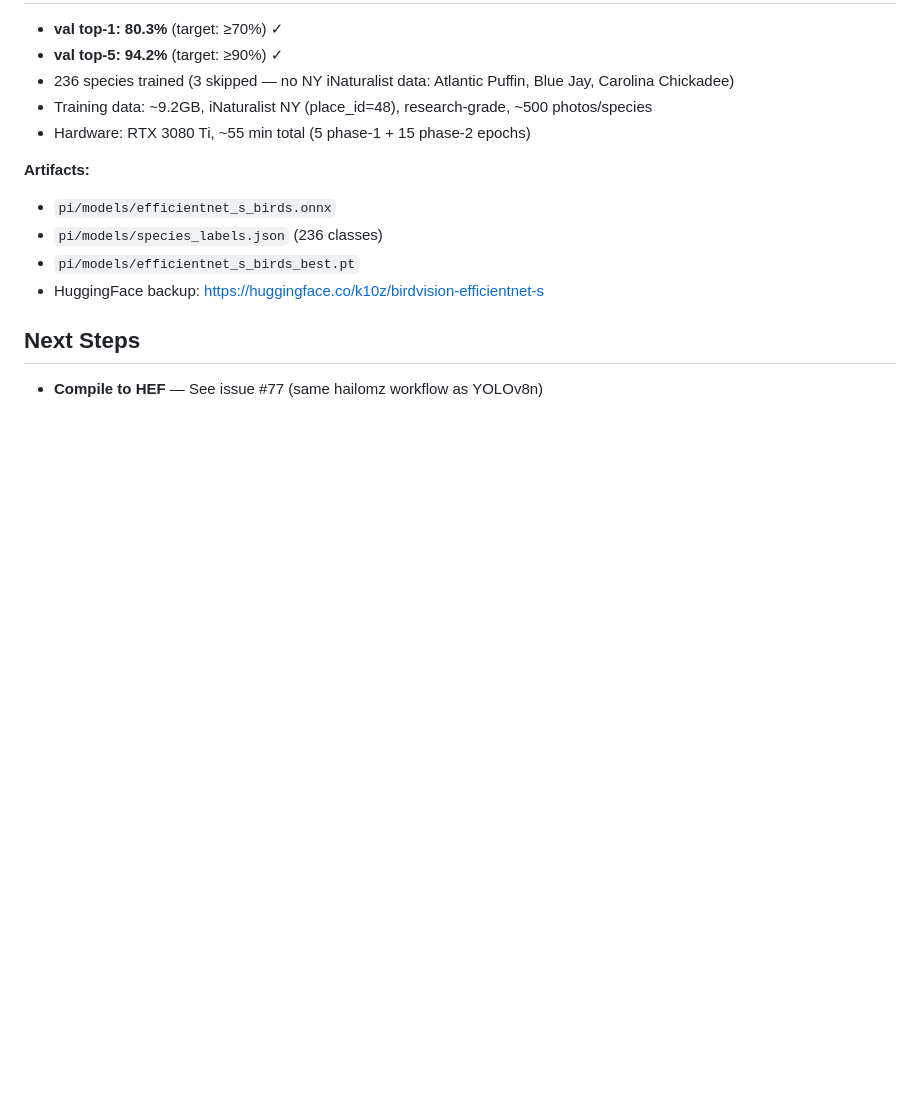
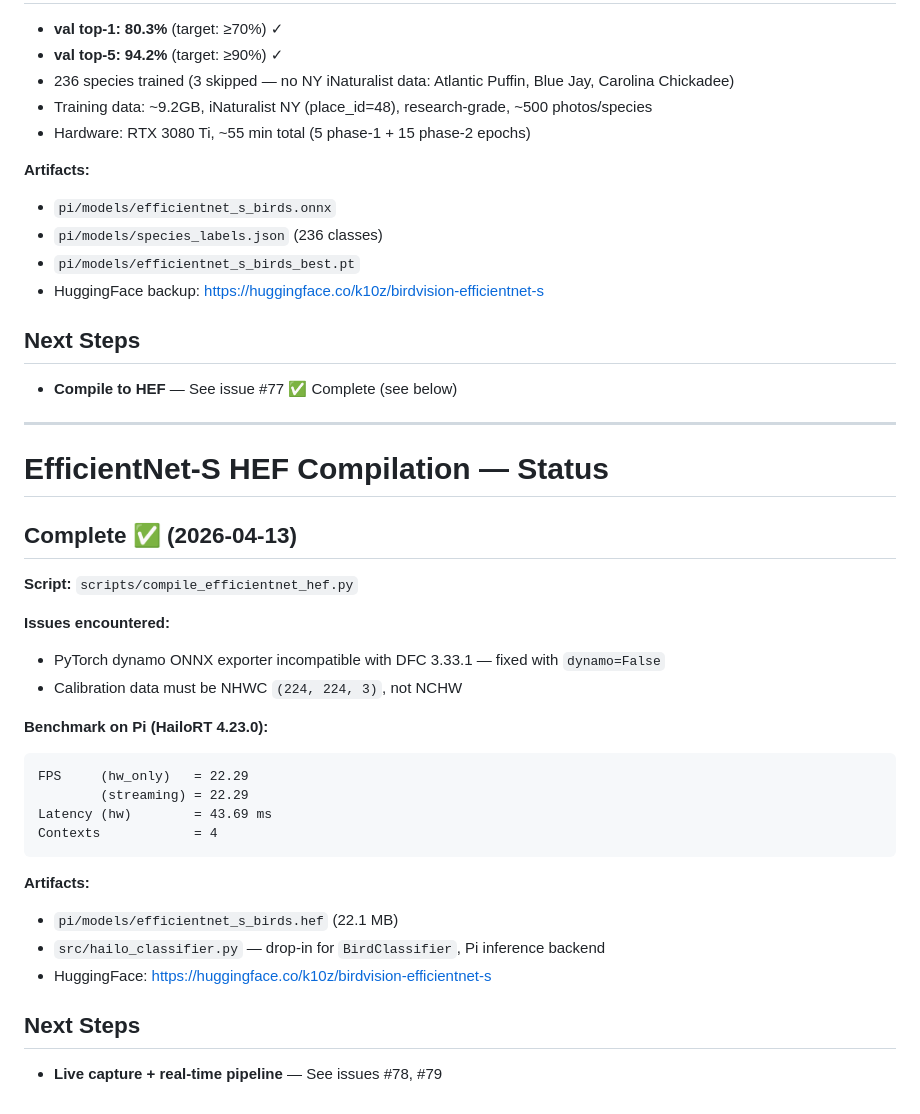
Before and after one commit to evanwtf/birdvision, a Markdown page: pi/hailo_hef_compile_status.md, the part around the change. GitHub-like rendering; blank space fills up the shorter version.

Commit message:
Update status doc with EfficientNet-S HEF compilation results (#77 complete)

````diff
--- a/pi/hailo_hef_compile_status.md
+++ b/pi/hailo_hef_compile_status.md
@@ -153,4 +153,33 @@ The model is now in the repo at `pi/models/yolov8n.hef`.
 
 ## Next Steps
 
-- **Compile to HEF** — See issue #77 (same hailomz workflow as YOLOv8n)
+- **Compile to HEF** — See issue #77 ✅ Complete (see below)
+
+---
+
+# EfficientNet-S HEF Compilation — Status
+
+## Complete ✅ (2026-04-13)
+
+**Script:** `scripts/compile_efficientnet_hef.py`
+
+**Issues encountered:**
+- PyTorch dynamo ONNX exporter incompatible with DFC 3.33.1 — fixed with `dynamo=False`
+- Calibration data must be NHWC `(224, 224, 3)`, not NCHW
+
+**Benchmark on Pi (HailoRT 4.23.0):**
+```
+FPS     (hw_only)   = 22.29
+        (streaming) = 22.29
+Latency (hw)        = 43.69 ms
+Contexts            = 4
+```
+
+**Artifacts:**
+- `pi/models/efficientnet_s_birds.hef` (22.1 MB)
+- `src/hailo_classifier.py` — drop-in for `BirdClassifier`, Pi inference backend
+- HuggingFace: https://huggingface.co/k10z/birdvision-efficientnet-s
+
+## Next Steps
+
+- **Live capture + real-time pipeline** — See issues #78, #79
````
